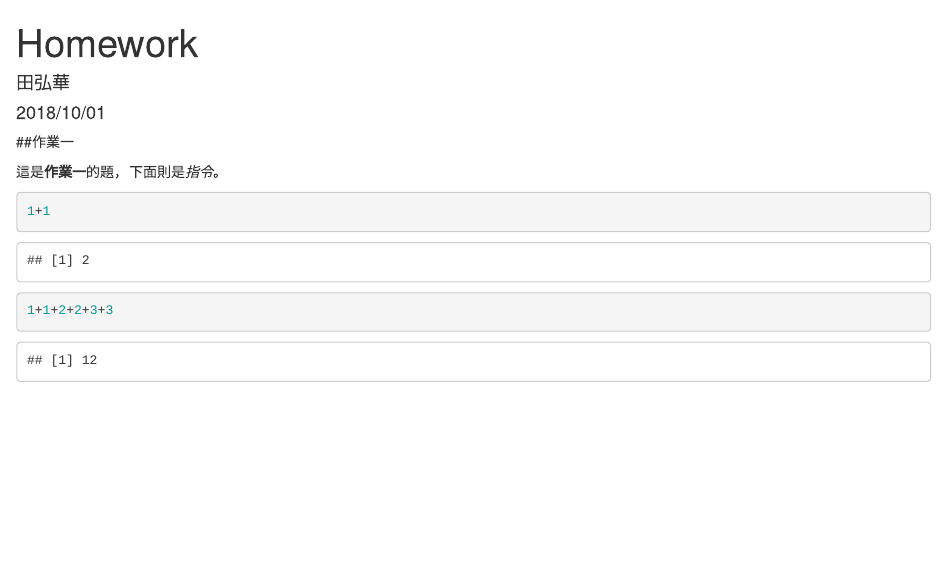
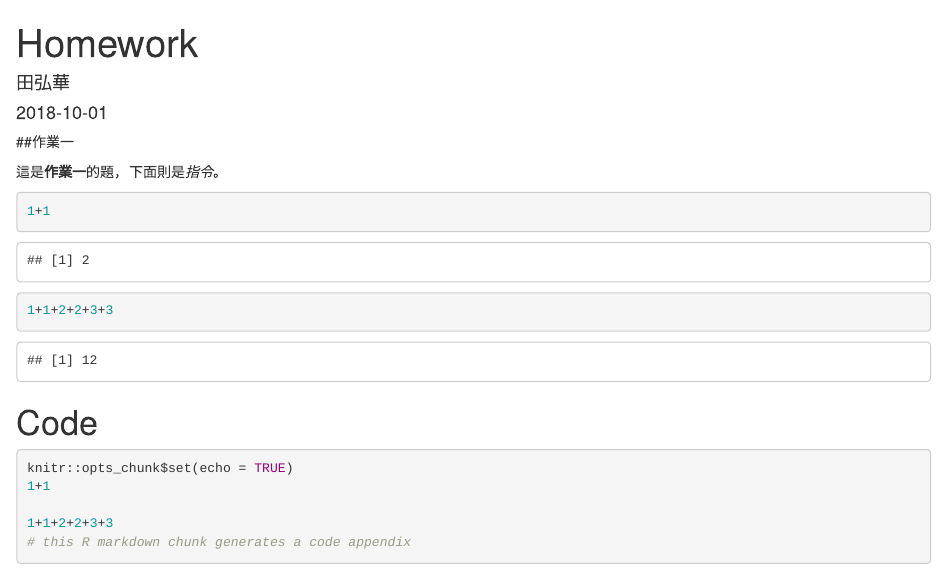
Before and after one commit to a104260048/Introduction-to-Data-Science, an R Markdown document (問題2-建立Rmarkdown檔案交作業/Homework-Demo.Rmd): the page in a window 1100 px wide, from its top. Rendered offline with R 4.5, knitr and Pandoc, with nearby package versions.

Commit message:
Add files via upload

````diff
--- a/問題2-建立Rmarkdown檔案交作業/Homework-Demo.Rmd
+++ b/問題2-建立Rmarkdown檔案交作業/Homework-Demo.Rmd
@@ -1,7 +1,7 @@
 ---
 title: "Homework"
 author: "田弘華"
-date: "2018/10/01"
+date:  "`r Sys.Date()`"
 output:html_document: default
 ---
 
@@ -20,3 +20,9 @@
 
 1+1+2+2+3+3
 ```
+
+# Code
+
+```{r ref.label = knitr::all_labels(), echo = TRUE, eval = FALSE}
+# this R markdown chunk generates a code appendix
+```
````
